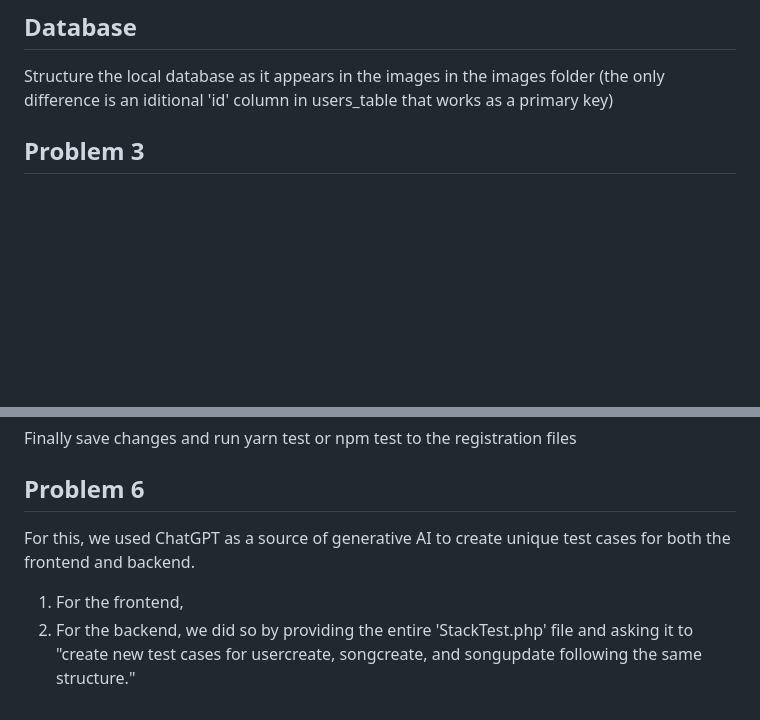
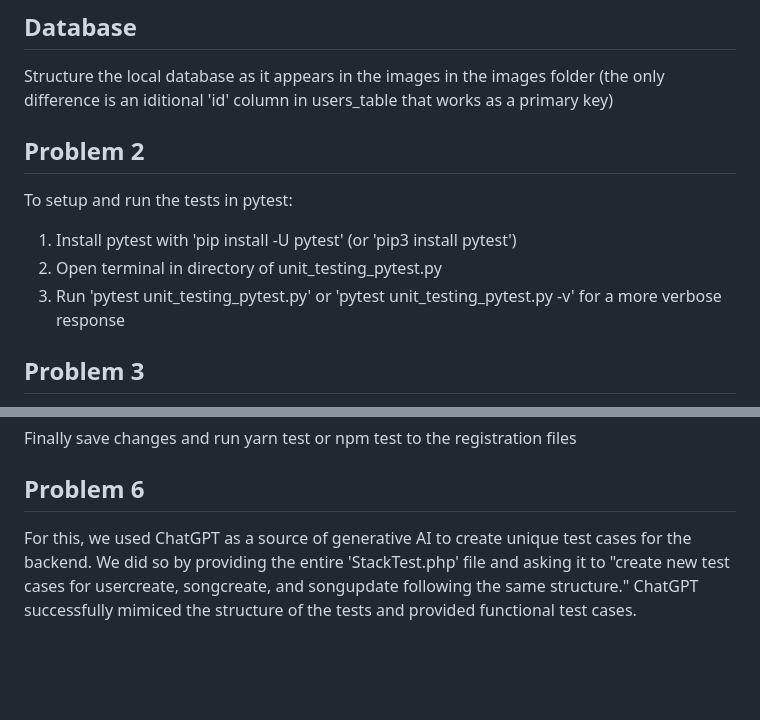
Before and after one commit to Jmac041/Unit-Testing, a Markdown page: README.md, 2 parts joined by grey strips. GitHub-like rendering; blank space fills up the shorter version.

```diff
--- a/README.md
+++ b/README.md
@@ -6,6 +6,12 @@ The latest update to this project was made at 2:00 PM by Naomy Chepngeno. Jackso
 
 ## Database
 Structure the local database as it appears in the images in the images folder (the only difference is an iditional 'id' column in users_table that works as a primary key)
+
+## Problem 2
+To setup and run the tests in pytest: <br>
+1. Install pytest with 'pip install -U pytest' (or 'pip3 install pytest')
+2. Open terminal in directory of unit_testing_pytest.py
+3. Run 'pytest unit_testing_pytest.py' or 'pytest unit_testing_pytest.py -v' for a more verbose response
 
 ## Problem 3
 1. Follow the instructions from the testing tutorial in https://sebastianzimmeck.de/teaching/comp333/comp333.html to set up the PHPUnit testing environment
@@ -75,6 +81,4 @@ Finally save changes and run yarn test or npm test to the registration files
 
 
 ## Problem 6
-For this, we used ChatGPT as a source of generative AI to create unique test cases for both the frontend and backend. <br>
-1. For the frontend,
-2. For the backend, we did so by providing the entire 'StackTest.php' file and asking it to "create new test cases for usercreate, songcreate, and songupdate following the same structure."
+For this, we used ChatGPT as a source of generative AI to create unique test cases for the backend. We did so by providing the entire 'StackTest.php' file and asking it to "create new test cases for usercreate, songcreate, and songupdate following the same structure." ChatGPT successfully mimiced the structure of the tests and provided functional test cases.
```
